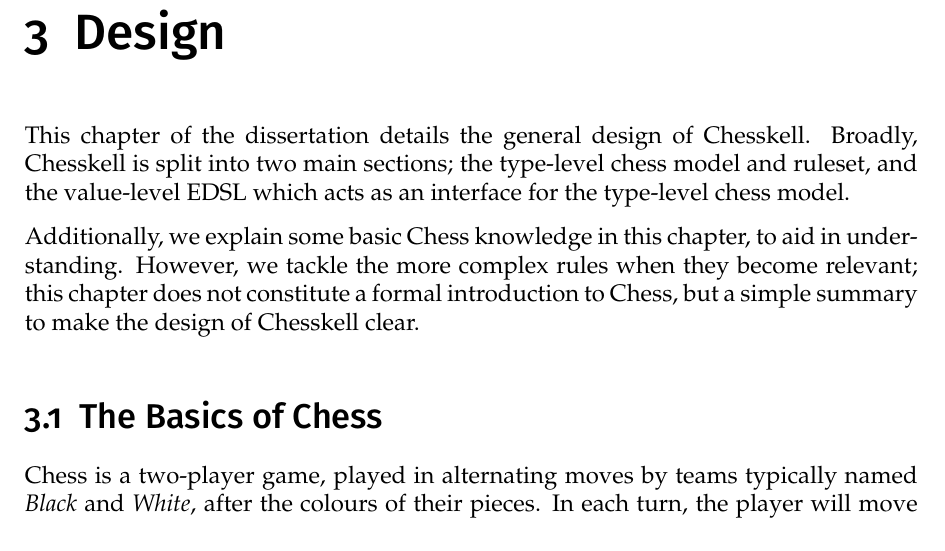
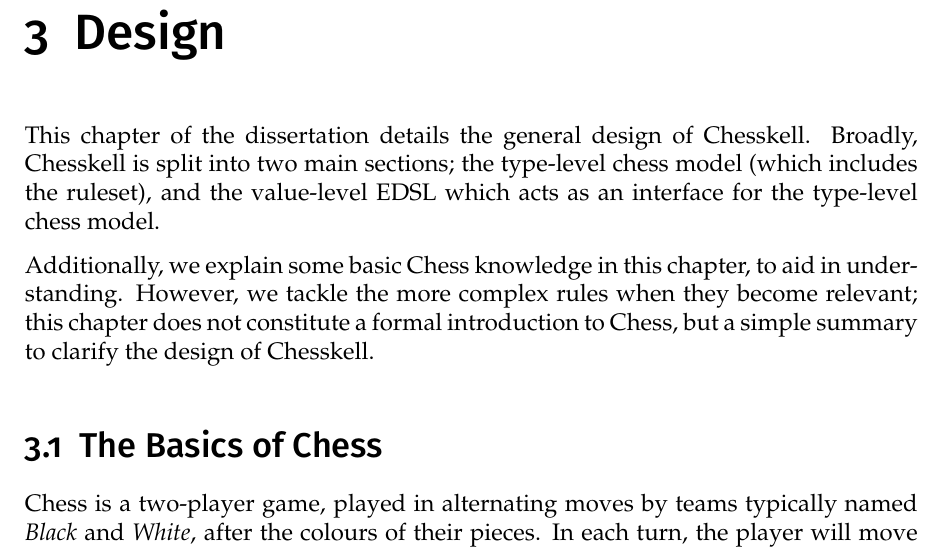
Before and after one commit to Proxymoron461/chesskell, a LaTeX thesis (chess/writing/dissertation/diss.tex, which reads chess/writing/dissertation/design.tex): part of page 19 of 66, cut so that both start at the same text. Compiled offline with pdfLaTeX.

Commit message:
Minor design changes.

```diff
--- a/chess/writing/dissertation/design.tex
+++ b/chess/writing/dissertation/design.tex
@@ -1,8 +1,8 @@
 \chapter{Design}
 
-This chapter of the dissertation details the general design of Chesskell. Broadly, Chesskell is split into two main sections; the type-level chess model and ruleset, and the value-level EDSL which acts as an interface for the type-level chess model.
+This chapter of the dissertation details the general design of Chesskell. Broadly, Chesskell is split into two main sections; the type-level chess model (which includes the ruleset), and the value-level EDSL which acts as an interface for the type-level chess model.
 
-Additionally, we explain some basic Chess knowledge in this chapter, to aid in understanding. However, we tackle the more complex rules when they become relevant; this chapter does not constitute a formal introduction to Chess, but a simple summary to make the design of Chesskell clear.
+Additionally, we explain some basic Chess knowledge in this chapter, to aid in understanding. However, we tackle the more complex rules when they become relevant; this chapter does not constitute a formal introduction to Chess, but a simple summary to clarify the design of Chesskell.
 
 \section{The Basics of Chess}
 
```
